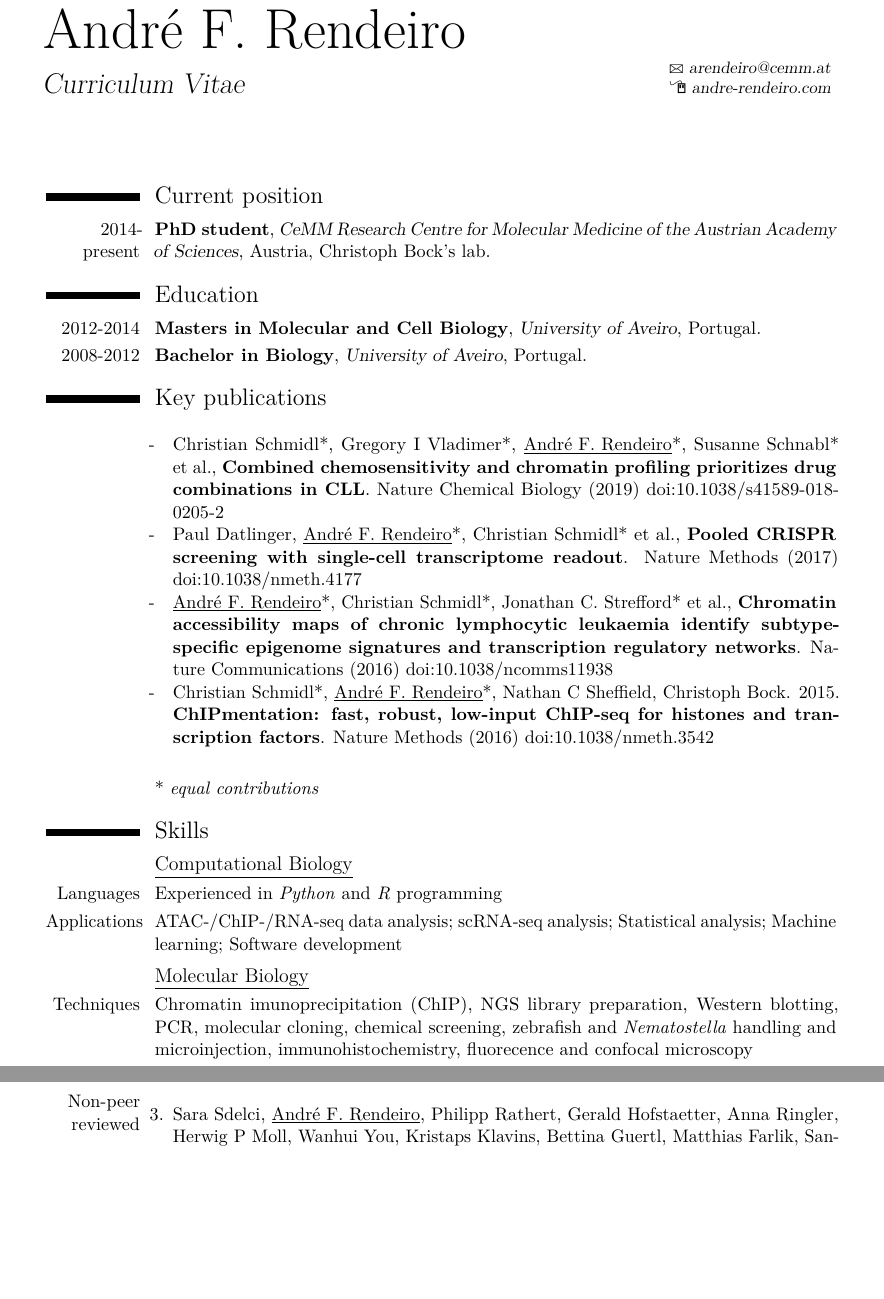
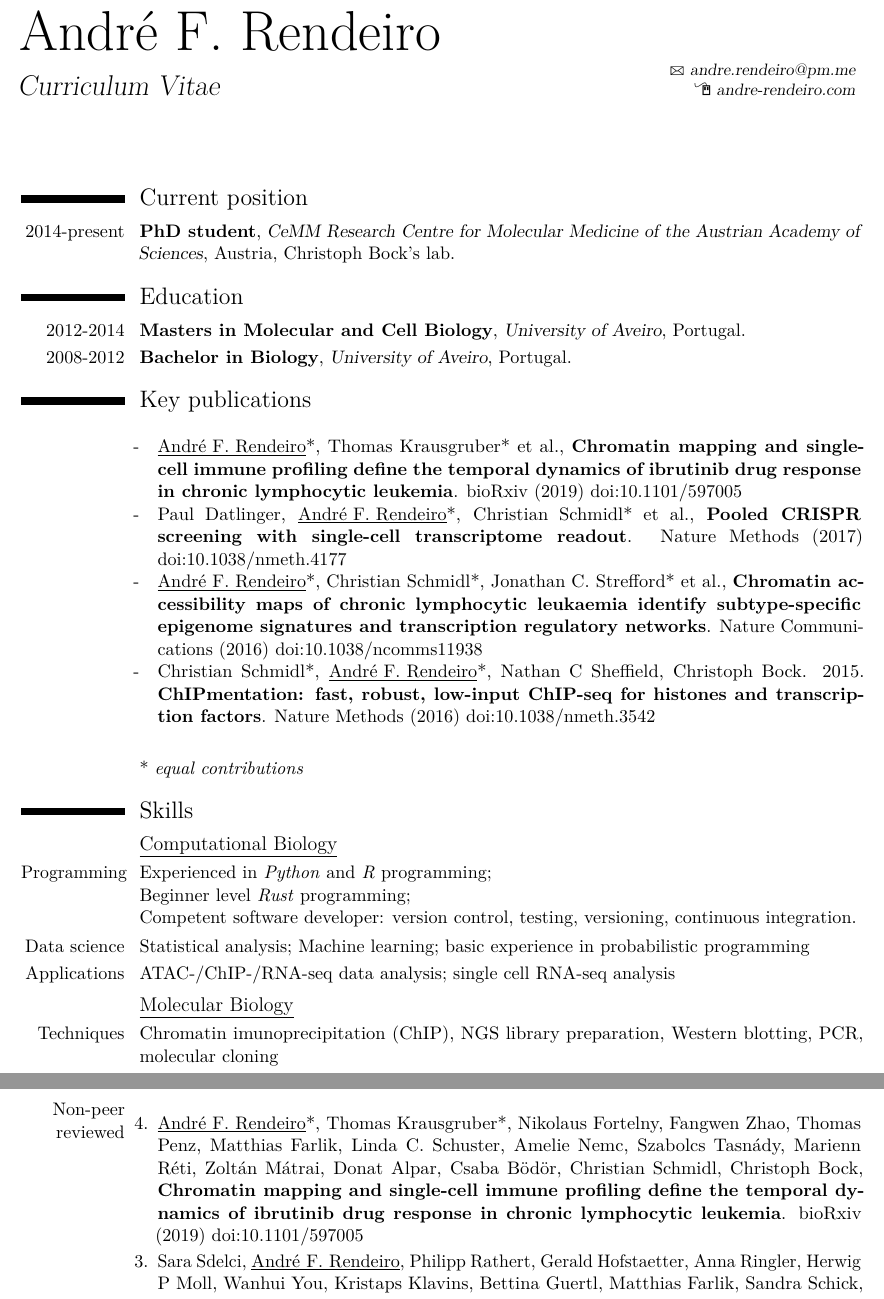
Before and after one commit to afrendeiro/cv, a LaTeX CV (cv.tex): two parts of pages 1 and 3 of 5, joined at a grey line, cut so that both start at the same text, the shorter picture padded with empty space. The pictures show the PDF file cv.pdf that the author committed with the source.

Commit message:
update cv

```diff
--- a/cv.tex
+++ b/cv.tex
@@ -64,7 +64,7 @@
 %\mobile{+43 6502011854}
 %\phone{(000) 111 1112}
 %\fax{(000) 111 1113}
-\email{arendeiro@cemm.at}
+\email{andre.rendeiro@pm.me}
 %\email{afrendeiro@gmail.com}
 \homepage{andre-rendeiro.com} % The first argument is the url for the clickable link, the second argument is the url displayed in the template - this allows special characters to be displayed such as the tilde in this example
 %\extrainfo{additional information}
@@ -103,7 +103,7 @@
 \section{Key publications}
     \cvitem{}{
         \begin{itemize}[label={-}, labelindent=0pt ,labelwidth=0cm, labelsep*=1em, leftmargin =! , itemindent = 0pt, style = sameline, topsep=0pt,itemsep=0pt,partopsep=0pt,parsep=0pt]
-        \item Christian Schmidl*, Gregory I Vladimer*, \underline{André F. Rendeiro}*, Susanne Schnabl* \textif{et al.}, \textbf{Combined chemosensitivity and chromatin profiling prioritizes drug combinations in CLL}. Nature Chemical Biology (2019) doi:10.1038/s41589-018-0205-2
+        \item \underline{André F. Rendeiro}*, Thomas Krausgruber* \textif{et al.}, \textbf{Chromatin mapping and single-cell immune profiling define the temporal dynamics of ibrutinib drug response in chronic lymphocytic leukemia}. bioRxiv (2019) doi:10.1101/597005
         \item Paul Datlinger, \underline{André F. Rendeiro}*, Christian Schmidl* \textif{et al.}, \textbf{Pooled CRISPR screening with single-cell transcriptome readout}. Nature Methods (2017) doi:10.1038/nmeth.4177
         \item \underline{André F. Rendeiro}*, Christian Schmidl*, Jonathan C. Strefford* \textif{et al.}, \textbf{Chromatin accessibility maps of chronic lymphocytic leukaemia identify subtype-specific epigenome signatures and transcription regulatory networks}. Nature Communications (2016) doi:10.1038/ncomms11938
         \item Christian Schmidl*, \underline{André F. Rendeiro}*,  Nathan C Sheffield, Christoph Bock. 2015. \textbf{ChIPmentation: fast, robust, low-input ChIP-seq for histones and transcription factors}. Nature Methods  (2016) doi:10.1038/nmeth.3542
@@ -119,11 +119,14 @@
 \section{Skills}
 
 \subsection{\underline{Computational Biology}}
-    \cvitem{Languages}{Experienced in \textit{Python} and \textit{R} programming}
-    \cvitem{Applications}{ATAC-/ChIP-/RNA-seq data analysis; scRNA-seq analysis; Statistical analysis; Machine learning; Software development}
+    \cvitem{Programming}{Experienced in \textit{Python} and \textit{R} programming;
+    \newline Beginner level \textit{Rust} programming;
+    \newline Competent software developer: version control, testing, versioning, continuous integration.}
+    \cvitem{Data science}{Statistical analysis; Machine learning; basic experience in probabilistic programming}
+    \cvitem{Applications}{ATAC-/ChIP-/RNA-seq data analysis; single cell RNA-seq analysis}
 
 \subsection{\underline{Molecular Biology}}
-    \cvitem{Techniques}{Chromatin imunoprecipitation (ChIP), NGS library preparation, Western blotting, PCR, molecular cloning, chemical screening, zebrafish and \textit{Nematostella} handling and microinjection, immunohistochemistry, fluorecence and confocal microscopy}
+    \cvitem{Techniques}{Chromatin imunoprecipitation (ChIP), NGS library preparation, Western blotting, PCR, molecular cloning} %, chemical screening, zebrafish and \textit{Nematostella} handling and microinjection, immunohistochemistry, fluorecence and confocal microscopy
 
 %----------------------------------------------------------------------------------------
 %   PUBLICATIONS
@@ -148,6 +151,7 @@
     }
     \cvitem{Non-peer reviewed}{
         \begin{etaremune}[topsep=0pt,itemsep=2pt,partopsep=0pt,parsep=0pt]
+        \item \underline{André F. Rendeiro}*, Thomas Krausgruber*, Nikolaus Fortelny, Fangwen Zhao, Thomas Penz, Matthias Farlik, Linda C. Schuster, Amelie Nemc, Szabolcs Tasnády, Marienn Réti, Zoltán Mátrai, Donat Alpar, Csaba Bödör, Christian Schmidl, Christoph Bock, \textbf{Chromatin mapping and single-cell immune profiling define the temporal dynamics of ibrutinib drug response in chronic lymphocytic leukemia}. bioRxiv (2019) doi:10.1101/597005
         \item Sara Sdelci, \underline{André F. Rendeiro}, Philipp Rathert, Gerald Hofstaetter, Anna Ringler, Herwig P Moll, Wanhui You, Kristaps Klavins, Bettina Guertl, Matthias Farlik, Sandra Schick, Freya Klepsch, Matthew Oldach, Pisanu Buphamalai, Fiorella Schischlik, Peter Majek, Katja Parapatics, Christian Schmidl, Michael Schuster, Thomas Penz, Dennis L Buckley, Otto Hudecz, Richard Imre, Robert Kralovics, Keiryn L Bennett, Andre C Mueller, Karl Mechtler, Joerg Menche, James E Bradner, Georg E Winter, Emilio Casanova, Christoph Bock, Johannes Zuber, Stefan Kubicek, \textbf{MTHFD1 is a genetic interactor of BRD4 and links folate metabolism to transcriptional regulation}. BiorXiv (2018) doi:10.1101/439422
         \item Alexander Swoboda, Robert Soukup, Katharina Kinslechner, Bettina Wingelhofer, David Schoerghofer, Christina Sternberg, Ha Pham, Maria Vallianou, Jaqueline Horvath, Dagmar Stoiber, Lukas Kenner, Lionel Larue, Valeria Poli, Friedrich Beermann, Takashi Yokota, Stefan Kubicek, Thomas Krausgruber, \underline{André F. Rendeiro}, Christoph Bock, Rainer Zenz, Boris Kovacic, Fritz Aberger, Markus Hengstschlaeger, Peter Petzelbauer, Mario Mikula, Richard Moriggl. \textbf{STAT3 promotes melanoma metastasis by CEBP-induced repression of the MITF pigmentation pathway}. BiorXiv (2018) doi: 10.1101/422832
         \item \underline{André F. Rendeiro}, Pavla  Navratilova, Eric Thompson (2014). \textbf{Chromatin preparation for ChIP-seq in \textit{Oikopleura dioica}}. figshare. http://dx.doi.org/10.6084/m9.figshare.884562
```
Also changed, not shown: cv.pdf, cv.tex (8 more changed lines).
